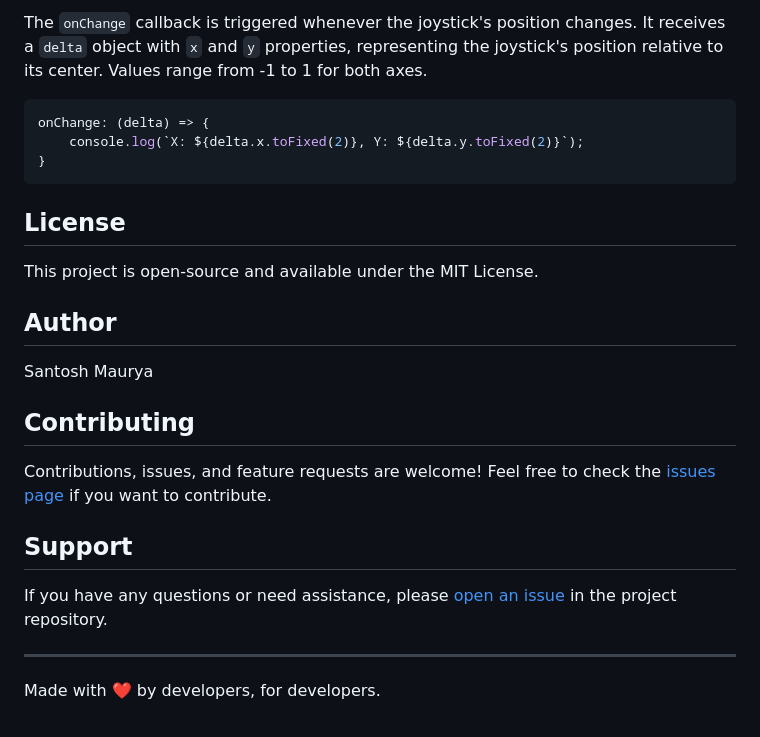
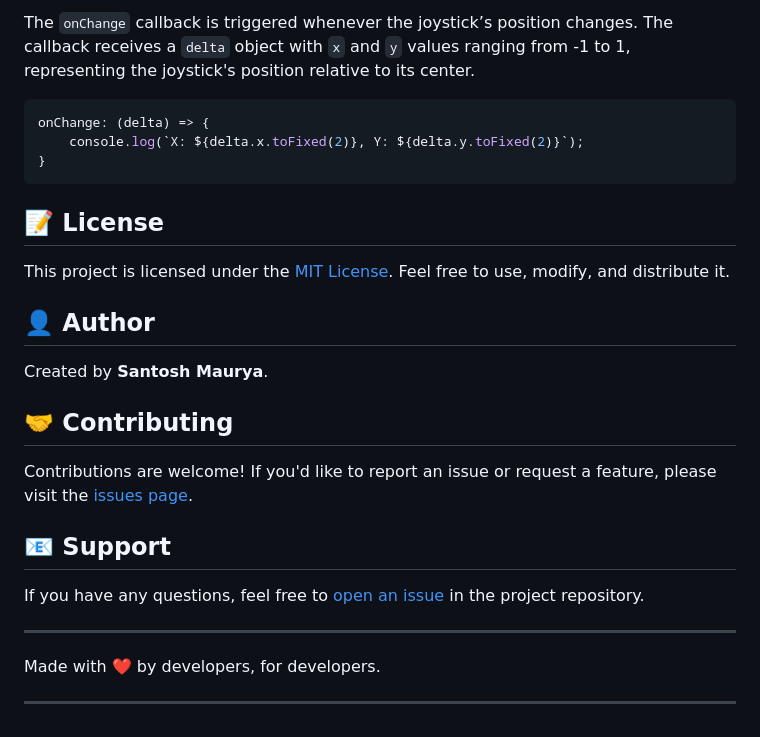
Before and after one commit to Joker-pyc/Virtual-Joystick, a Markdown page: README.md, the part around the change printed below. GitHub-like rendering.

````diff
--- a/README.md
+++ b/README.md
@@ -92,5 +101,5 @@ The VirtualJoystick is highly customizable. Here's a visual representation of th
 
-The `onChange` callback is triggered whenever the joystick's position changes. It receives a `delta` object with `x` and `y` properties, representing the joystick's position relative to its center. Values range from -1 to 1 for both axes.
+The `onChange` callback is triggered whenever the joystick’s position changes. The callback receives a `delta` object with `x` and `y` values ranging from -1 to 1, representing the joystick's position relative to its center.
 
 ```javascript
 onChange: (delta) => {
@@ -98,22 +107,24 @@ onChange: (delta) => {
 }
 ```
 
-## License
+## 📝 License
 
-This project is open-source and available under the MIT License.
+This project is licensed under the [MIT License](LICENSE). Feel free to use, modify, and distribute it.
 
-## Author
+## 👤 Author
 
-Santosh Maurya
+Created by **Santosh Maurya**.
 
-## Contributing
+## 🤝 Contributing
 
-Contributions, issues, and feature requests are welcome! Feel free to check the [issues page](https://github.com/yourusername/virtual-joystick/issues) if you want to contribute.
+Contributions are welcome! If you'd like to report an issue or request a feature, please visit the [issues page](https://github.com/yourusername/virtual-joystick/issues).
 
-## Support
+## 📧 Support
 
-If you have any questions or need assistance, please [open an issue](https://github.com/yourusername/virtual-joystick/issues/new) in the project repository.
+If you have any questions, feel free to [open an issue](https://github.com/yourusername/virtual-joystick/issues/new) in the project repository.
 
 ---
 
 Made with ❤️ by developers, for developers.
+
+---
````
Also changed, not shown: other parts of README.md (+36 -27 lines).
